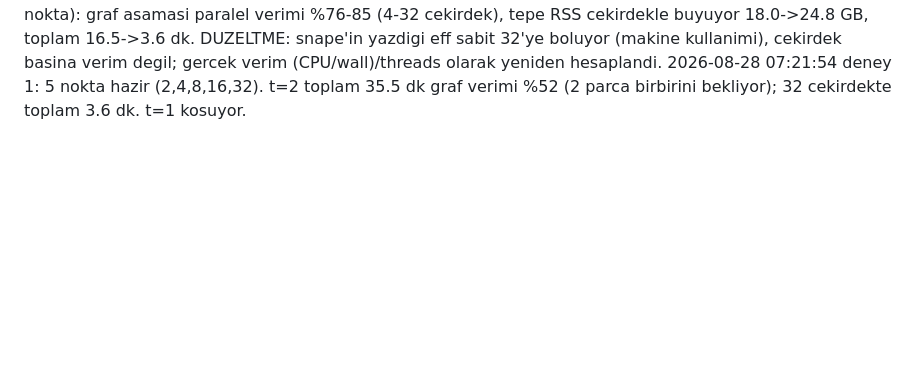
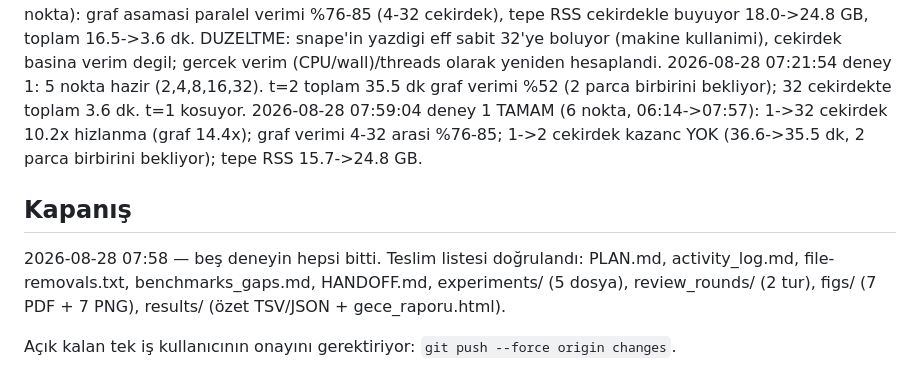
Before and after one commit to BilkentCompGen/janus, a Markdown page: activity_log.md, the part around the change. Drawn GitHub-style; blank space fills up the shorter version.

```diff
--- a/activity_log.md
+++ b/activity_log.md
@@ -31,3 +31,13 @@ Kural: her satır `date '+%Y-%m-%d %H:%M:%S'` çıktısıyla başlar. Boşluklar
 2026-08-28 06:23:02  KISIT DENETIMI: 03:55 sonrasi /home/yuio/snape disinda benim yazdigim/sildigim dosya YOK. Denetimde cikan uc sey bana ait degil: (1) /home/yuio/payloadtest-venv ve /home/yuio/tmp/bioritma_insights_service -- baska bir claude oturumu (kutuda 3 claude prosesi daha kosuyor); (2) /home/yuio/.claude.json ve .bash_history -- harness/kabuk; (3) /home/yuio/trash dizini 04:00:51 mtime ile BOS -- benim oraya son yazmam kisittan ONCEYDI (paper/old, symlinkler, eski main.tex), icerigini ben silmedim, 03:57 sonrasi hicbir komutum trash a dokunmadi.
 2026-08-28 06:47:23  deney 1 ara sonuc (4 nokta): graf asamasi paralel verimi %76-85 (4-32 cekirdek), tepe RSS cekirdekle buyuyor 18.0->24.8 GB, toplam 16.5->3.6 dk. DUZELTME: snape'in yazdigi eff sabit 32'ye boluyor (makine kullanimi), cekirdek basina verim degil; gercek verim (CPU/wall)/threads olarak yeniden hesaplandi.
 2026-08-28 07:21:54  deney 1: 5 nokta hazir (2,4,8,16,32). t=2 toplam 35.5 dk graf verimi %52 (2 parca birbirini bekliyor); 32 cekirdekte toplam 3.6 dk. t=1 kosuyor.
+2026-08-28 07:59:04  deney 1 TAMAM (6 nokta, 06:14->07:57): 1->32 cekirdek 10.2x hizlanma (graf 14.4x); graf verimi 4-32 arasi %76-85; 1->2 cekirdek kazanc YOK (36.6->35.5 dk, 2 parca birbirini bekliyor); tepe RSS 15.7->24.8 GB.
+
+## Kapanış
+
+2026-08-28 07:58 — beş deneyin hepsi bitti. Teslim listesi doğrulandı:
+PLAN.md, activity_log.md, file-removals.txt, benchmarks_gaps.md, HANDOFF.md,
+experiments/ (5 dosya), review_rounds/ (2 tur), figs/ (7 PDF + 7 PNG),
+results/ (özet TSV/JSON + gece_raporu.html).
+
+Açık kalan tek iş kullanıcının onayını gerektiriyor: `git push --force origin changes`.
```
Also changed, not shown: HANDOFF.md (+9 -3 lines), experiments/01_cekirdek_sweep.md (+9 -3 lines).
